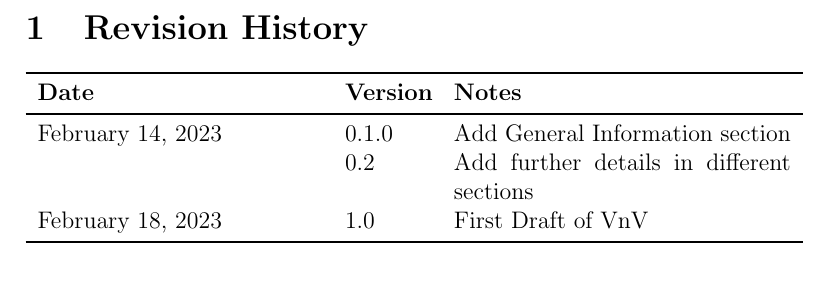
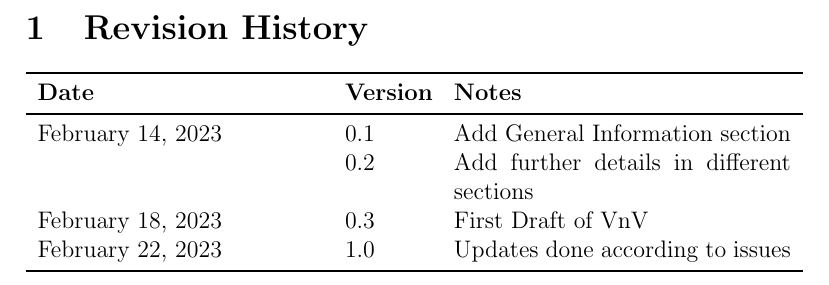
Before and after one commit to DeeshaPatel/CAS-741-Solar-Cooker, a LaTeX document (docs/VnVPlan/VnVPlan.tex): part of page 2 of 17, cut so that both start at the same text. Compiled offline with pdfLaTeX.

Commit message:
Udpates done according to issues

```diff
--- a/docs/VnVPlan/VnVPlan.tex
+++ b/docs/VnVPlan/VnVPlan.tex
@@ -31,11 +31,11 @@
 \begin{tabularx}{\textwidth}{p{5cm}p{1.5cm}X}
 \toprule {\bf Date} & {\bf Version} & {\bf Notes}\\
 \midrule
-February 14, 2023 & 0.1.0 & Add General Information section \\
+February 14, 2023 & 0.1 & Add General Information section \\
 & 0.2 & Add further details in different sections \\
 
-February 18, 2023 & 1.0 & First Draft of VnV \\
-
+February 18, 2023 & 0.3 & First Draft of VnV \\
+February 22, 2023 & 1.0 & Updates done according to issues \\
 \bottomrule
 \end{tabularx}
 
```
Also changed, not shown: docs/VnVPlan/VnVPlan.pdf.
